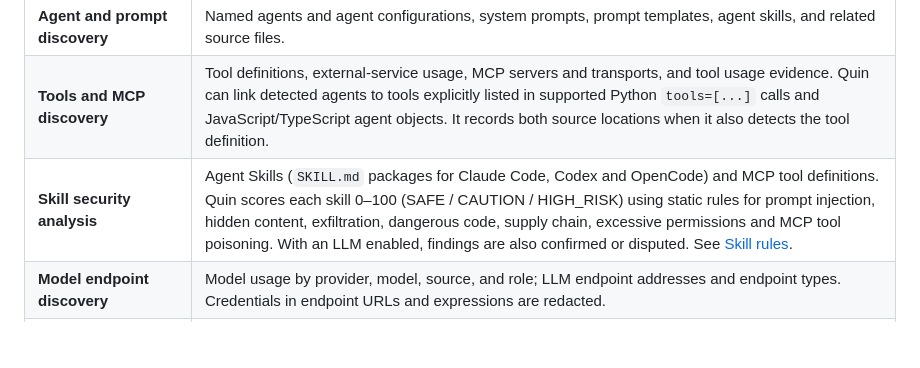
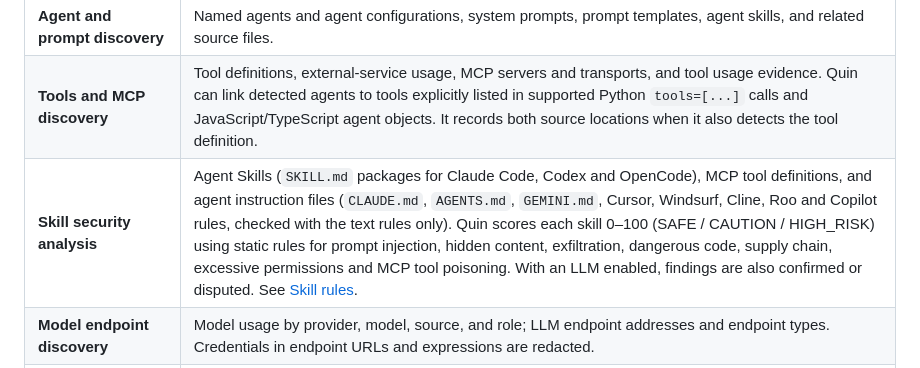
Before and after one commit to Gaincontrol-Pte-Ltd/quin-agent-scanner, a Markdown page: README.md, the part around the change. GitHub-like rendering; blank space fills up the shorter version.

Commit message:
docs(skills): document instruction-file scanning in README, CHANGELOG and rule docs
Co-Authored-By: Claude Sonnet 5.5 <noreply@anthropic.com>

```diff
--- a/README.md
+++ b/README.md
@@ -40,7 +40,7 @@ Quin maps the AI and agent components present in a repository, preserves the evi
 | **AI framework and dependency discovery** | AI SDKs and agent frameworks, model providers and model IDs, vector databases, embedding packages, and voice or image AI dependencies. See [Supported Frameworks](#supported-frameworks). |
 | **Agent and prompt discovery** | Named agents and agent configurations, system prompts, prompt templates, agent skills, and related source files. |
 | **Tools and MCP discovery** | Tool definitions, external-service usage, MCP servers and transports, and tool usage evidence. Quin can link detected agents to tools explicitly listed in supported Python `tools=[...]` calls and JavaScript/TypeScript agent objects. It records both source locations when it also detects the tool definition. |
-| **Skill security analysis** | Agent Skills (`SKILL.md` packages for Claude Code, Codex and OpenCode) and MCP tool definitions. Quin scores each skill 0–100 (SAFE / CAUTION / HIGH_RISK) using static rules for prompt injection, hidden content, exfiltration, dangerous code, supply chain, excessive permissions and MCP tool poisoning. With an LLM enabled, findings are also confirmed or disputed. See [Skill rules](docs/skill-rules.md). |
+| **Skill security analysis** | Agent Skills (`SKILL.md` packages for Claude Code, Codex and OpenCode), MCP tool definitions, and agent instruction files (`CLAUDE.md`, `AGENTS.md`, `GEMINI.md`, Cursor, Windsurf, Cline, Roo and Copilot rules, checked with the text rules only). Quin scores each skill 0–100 (SAFE / CAUTION / HIGH_RISK) using static rules for prompt injection, hidden content, exfiltration, dangerous code, supply chain, excessive permissions and MCP tool poisoning. With an LLM enabled, findings are also confirmed or disputed. See [Skill rules](docs/skill-rules.md). |
 | **Model endpoint discovery** | Model usage by provider, model, source, and role; LLM endpoint addresses and endpoint types. Credentials in endpoint URLs and expressions are redacted. |
 | **Infrastructure and delivery discovery** | Infrastructure-as-code, Dockerfiles, Jupyter notebooks, and CI pipelines related to AI applications. |
 | **Complete finding inventory** | All raw scanner observations, including observations that are deduplicated in the summary artifact list or omitted from the LLM context to keep synthesis bounded. |
```
Also changed, not shown: CHANGELOG.md (+1 -0 lines), docs/skill-rules.md (+7 -1 lines).
